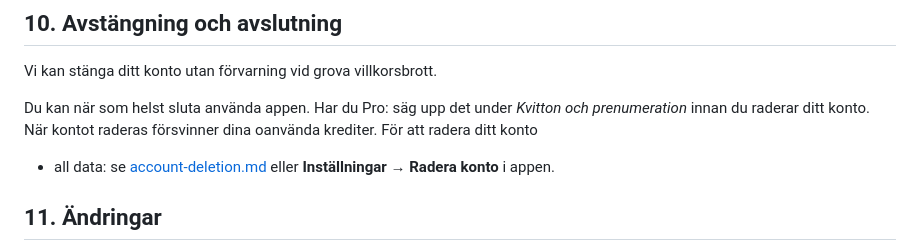
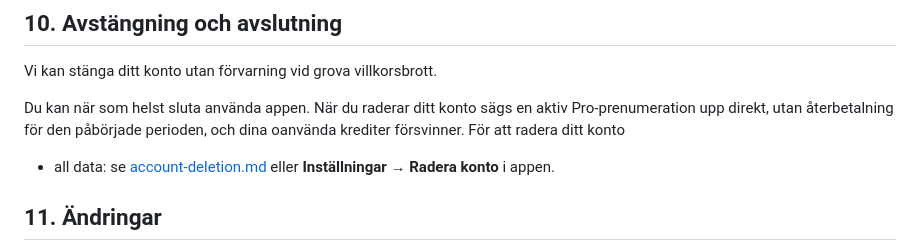
Before and after one commit to Niklaser74/tipspromenaden-web, a Markdown page: src/pages/villkor.md, the part around the change. GitHub-like rendering.

```diff
--- a/src/pages/villkor.md
+++ b/src/pages/villkor.md
@@ -226,9 +226,9 @@ under svensk lag eller GDPR.
 
 Vi kan stänga ditt konto utan förvarning vid grova villkorsbrott.
 
-Du kan när som helst sluta använda appen. Har du Pro: säg upp det
-under *Kvitton och prenumeration* innan du raderar ditt konto. När
-kontot raderas försvinner dina oanvända krediter. För att radera ditt konto
+Du kan när som helst sluta använda appen. När du raderar ditt konto
+sägs en aktiv Pro-prenumeration upp direkt, utan återbetalning för den
+påbörjade perioden, och dina oanvända krediter försvinner. För att radera ditt konto
 + all data: se [account-deletion.md](account-deletion.md) eller
 **Inställningar → Radera konto** i appen.
 
```
Also changed, not shown: src/pages/integritet.md (+64 -2 lines).
